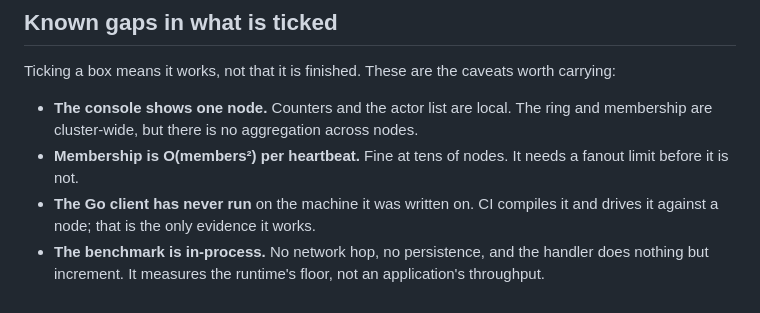
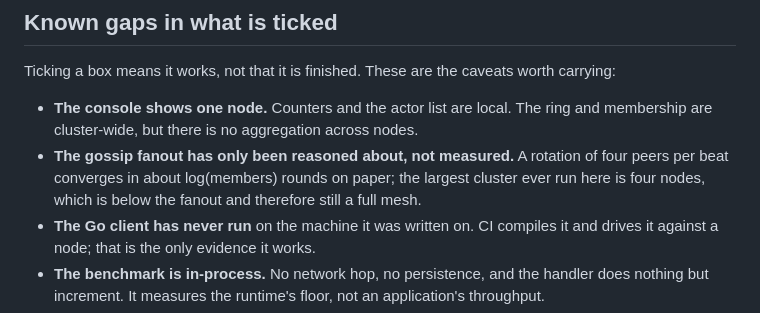
Before and after one commit to DotNetVibeCoderz/Vibe_Library, a Markdown page: ActorNet/Progress.md, the part around the change. GitHub-like rendering.

Commit message:
ActorNet: correct a caveat the fanout change made false
Progress.md still said membership was quadratic per heartbeat and needed a
fanout limit. It has one. What is actually true is weaker and worth saying
instead: the fanout has been reasoned about rather than measured, and every
cluster run here has been smaller than the fanout itself.

Co-Authored-By: Claude Opus 5 <noreply@anthropic.com>
Claude-Session: https://claude.ai/code/session_01QZN2pgi4GiTEbg2JMhADKK

```diff
--- a/ActorNet/Progress.md
+++ b/ActorNet/Progress.md
@@ -179,8 +179,9 @@ Ticking a box means it works, not that it is finished. These are the caveats wor
 
 - **The console shows one node.** Counters and the actor list are local. The ring and membership
   are cluster-wide, but there is no aggregation across nodes.
-- **Membership is O(members²) per heartbeat.** Fine at tens of nodes. It needs a fanout limit
-  before it is not.
+- **The gossip fanout has only been reasoned about, not measured.** A rotation of four peers per
+  beat converges in about log(members) rounds on paper; the largest cluster ever run here is four
+  nodes, which is below the fanout and therefore still a full mesh.
 - **The Go client has never run** on the machine it was written on. CI compiles it and drives it
   against a node; that is the only evidence it works.
 - **The benchmark is in-process.** No network hop, no persistence, and the handler does nothing
```
